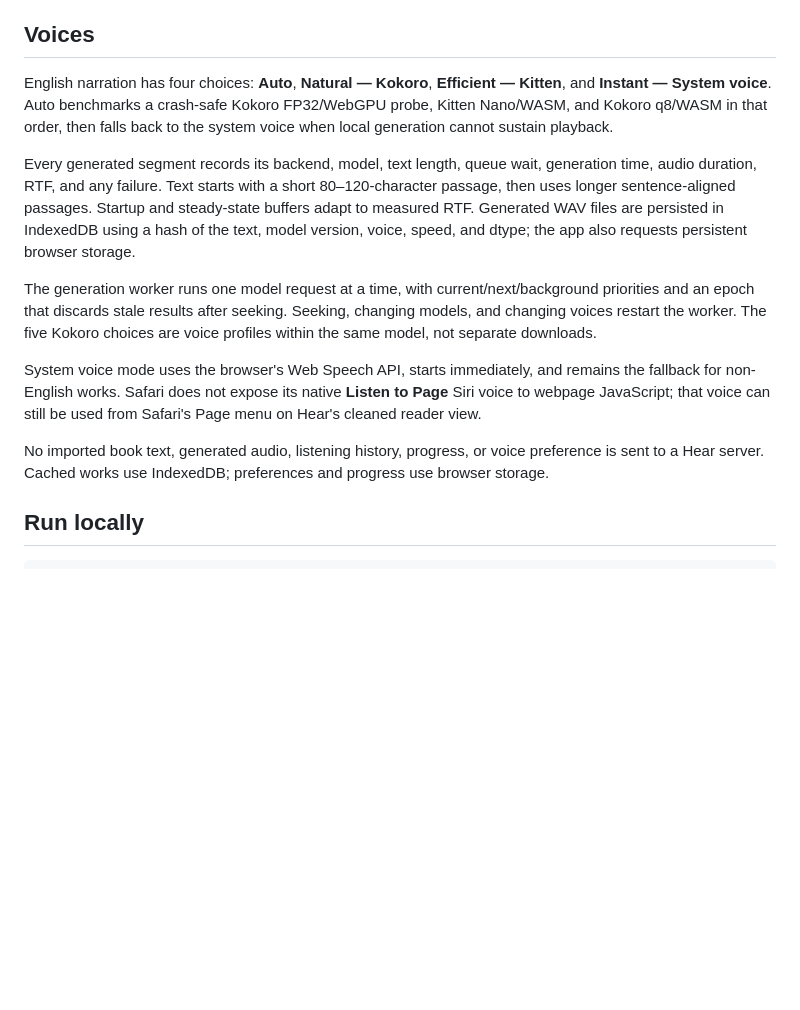
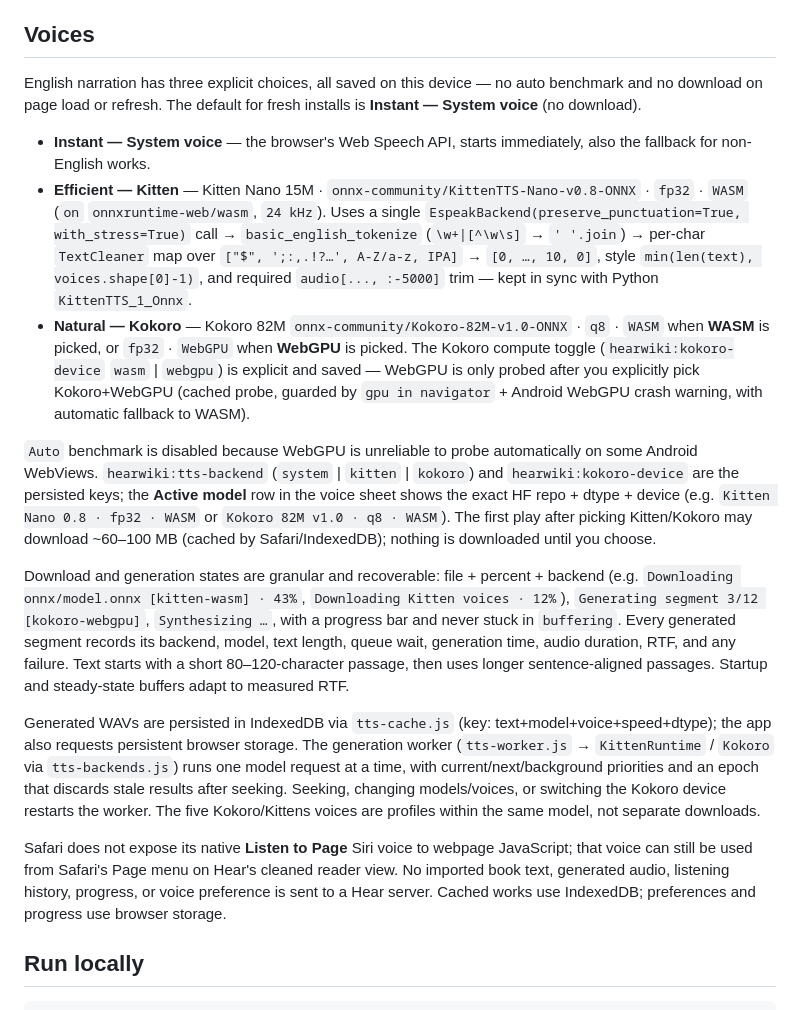
Before and after one commit to sudotman/hear, a Markdown page: README.md, the part around the change. GitHub-like rendering; blank space fills up the shorter version.

```diff
--- a/README.md
+++ b/README.md
@@ -16,15 +16,19 @@ Catalog metadata comes from each library's public catalog. Standard Ebooks works
 
 ## Voices
 
-English narration has four choices: **Auto**, **Natural — Kokoro**, **Efficient — Kitten**, and **Instant — System voice**. Auto benchmarks a crash-safe Kokoro FP32/WebGPU probe, Kitten Nano/WASM, and Kokoro q8/WASM in that order, then falls back to the system voice when local generation cannot sustain playback.
+English narration has three explicit choices, all saved on this device — no auto benchmark and no download on page load or refresh. The default for fresh installs is **Instant — System voice** (no download).
 
-Every generated segment records its backend, model, text length, queue wait, generation time, audio duration, RTF, and any failure. Text starts with a short 80–120-character passage, then uses longer sentence-aligned passages. Startup and steady-state buffers adapt to measured RTF. Generated WAV files are persisted in IndexedDB using a hash of the text, model version, voice, speed, and dtype; the app also requests persistent browser storage.
+- **Instant — System voice** — the browser's Web Speech API, starts immediately, also the fallback for non-English works.
+- **Efficient — Kitten** — Kitten Nano 15M · `onnx-community/KittenTTS-Nano-v0.8-ONNX` · `fp32` · `WASM` (`on` `onnxruntime-web/wasm`, `24 kHz`). Uses a single `EspeakBackend(preserve_punctuation=True, with_stress=True)` call → `basic_english_tokenize` (`\w+|[^\w\s]` → `' '.join`) → per-char `TextCleaner` map over `["$", ';:,.!?…', A-Z/a-z, IPA]` → `[0, …, 10, 0]`, style `min(len(text), voices.shape[0]-1)`, and required `audio[..., :-5000]` trim — kept in sync with Python `KittenTTS_1_Onnx`.
+- **Natural — Kokoro** — Kokoro 82M `onnx-community/Kokoro-82M-v1.0-ONNX` · `q8` · `WASM` when **WASM** is picked, or `fp32` · `WebGPU` when **WebGPU** is picked. The Kokoro compute toggle (`hearwiki:kokoro-device` `wasm` | `webgpu`) is explicit and saved — WebGPU is only probed after you explicitly pick Kokoro+WebGPU (cached probe, guarded by `gpu in navigator` + Android WebGPU crash warning, with automatic fallback to WASM).
 
-The generation worker runs one model request at a time, with current/next/background priorities and an epoch that discards stale results after seeking. Seeking, changing models, and changing voices restart the worker. The five Kokoro choices are voice profiles within the same model, not separate downloads.
+`Auto` benchmark is disabled because WebGPU is unreliable to probe automatically on some Android WebViews. `hearwiki:tts-backend` (`system` | `kitten` | `kokoro`) and `hearwiki:kokoro-device` are the persisted keys; the **Active model** row in the voice sheet shows the exact HF repo + dtype + device (e.g. `Kitten Nano 0.8 · fp32 · WASM` or `Kokoro 82M v1.0 · q8 · WASM`). The first play after picking Kitten/Kokoro may download ~60–100 MB (cached by Safari/IndexedDB); nothing is downloaded until you choose.
 
-System voice mode uses the browser's Web Speech API, starts immediately, and remains the fallback for non-English works. Safari does not expose its native **Listen to Page** Siri voice to webpage JavaScript; that voice can still be used from Safari's Page menu on Hear's cleaned reader view.
+Download and generation states are granular and recoverable: file + percent + backend (e.g. `Downloading onnx/model.onnx [kitten-wasm] · 43%`, `Downloading Kitten voices · 12%`), `Generating segment 3/12 [kokoro-webgpu]`, `Synthesizing …`, with a progress bar and never stuck in `buffering`. Every generated segment records its backend, model, text length, queue wait, generation time, audio duration, RTF, and any failure. Text starts with a short 80–120-character passage, then uses longer sentence-aligned passages. Startup and steady-state buffers adapt to measured RTF.
 
-No imported book text, generated audio, listening history, progress, or voice preference is sent to a Hear server. Cached works use IndexedDB; preferences and progress use browser storage.
+Generated WAVs are persisted in IndexedDB via `tts-cache.js` (key: text+model+voice+speed+dtype); the app also requests persistent browser storage. The generation worker (`tts-worker.js` → `KittenRuntime` / `Kokoro` via `tts-backends.js`) runs one model request at a time, with current/next/background priorities and an epoch that discards stale results after seeking. Seeking, changing models/voices, or switching the Kokoro device restarts the worker. The five Kokoro/Kittens voices are profiles within the same model, not separate downloads.
+
+Safari does not expose its native **Listen to Page** Siri voice to webpage JavaScript; that voice can still be used from Safari's Page menu on Hear's cleaned reader view. No imported book text, generated audio, listening history, progress, or voice preference is sent to a Hear server. Cached works use IndexedDB; preferences and progress use browser storage.
 
 ## Run locally
 
```
Also changed, not shown: AGENTS.md (+25 -16 lines).
